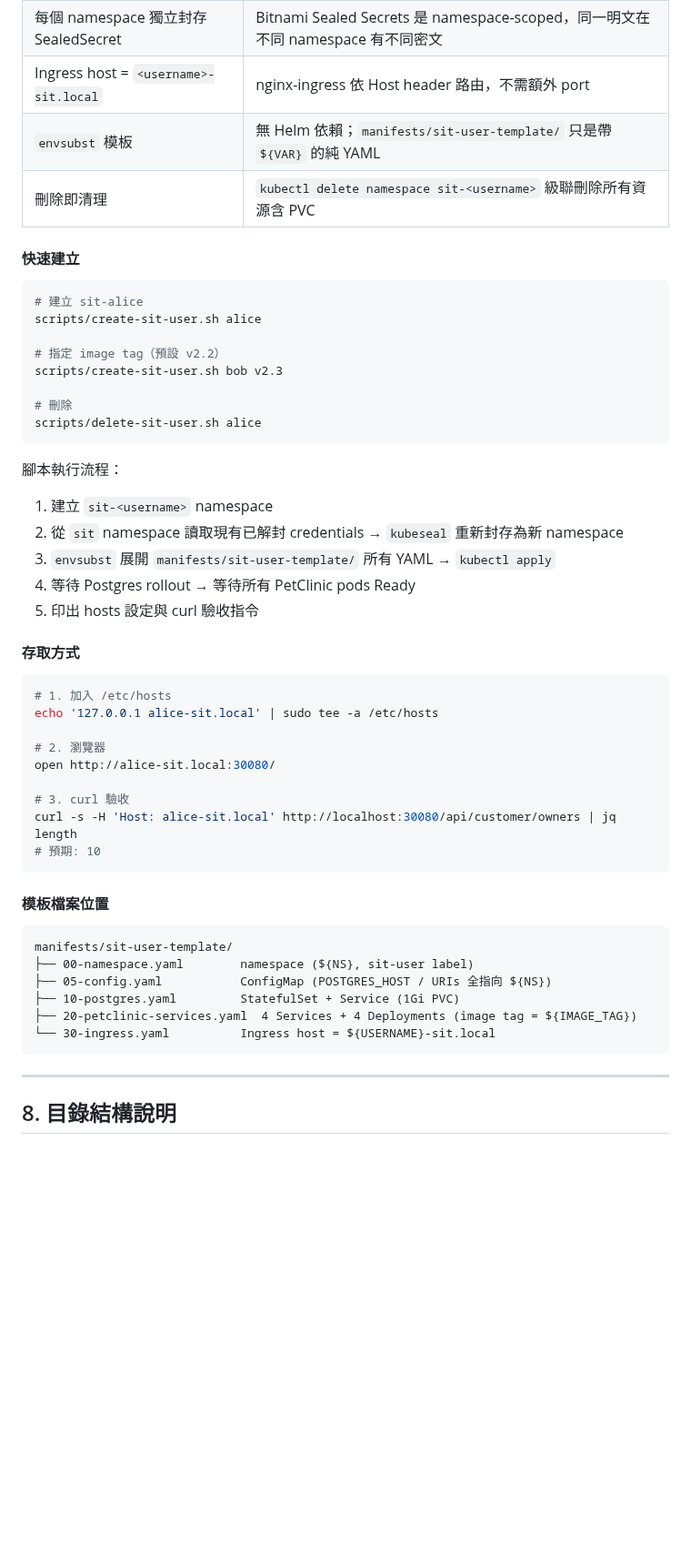
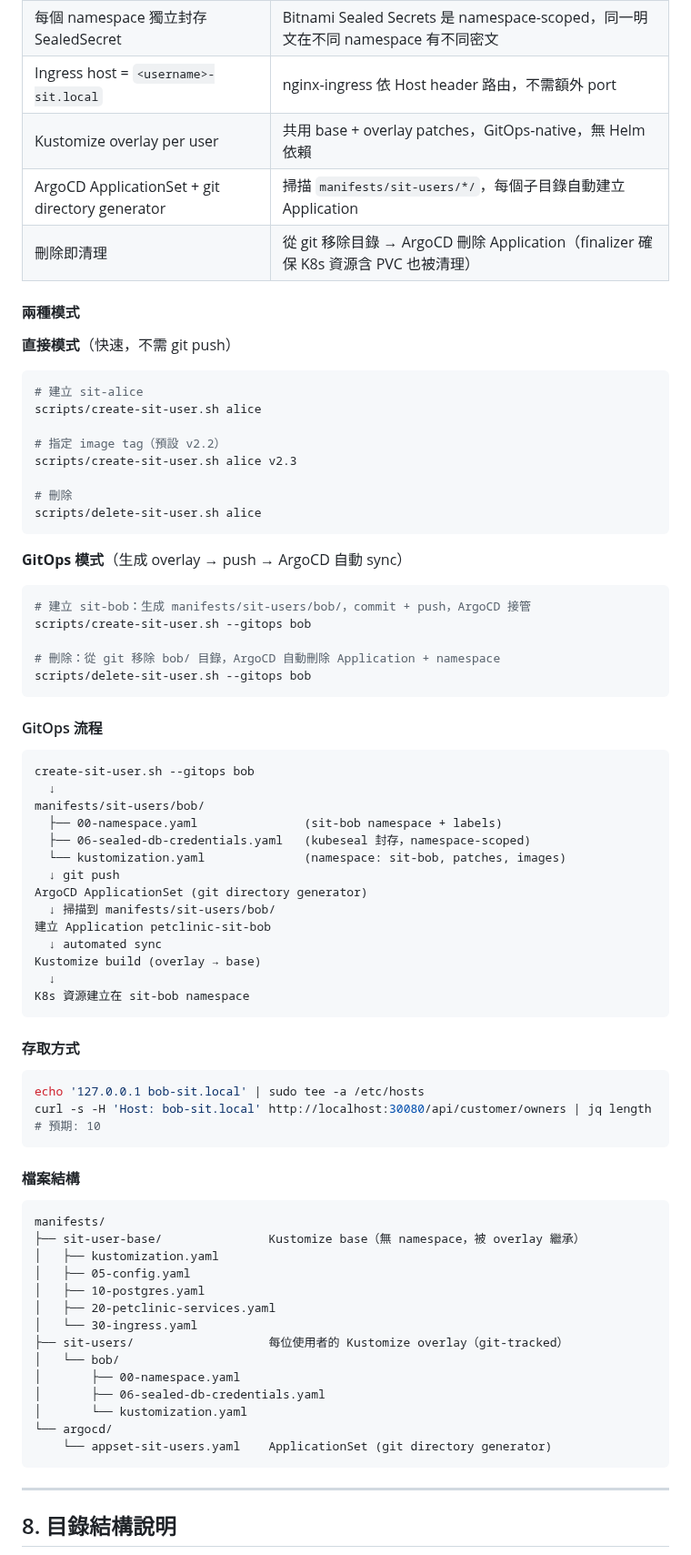
Before and after one commit to ChunPingWang/pre-site-tutorial, a Markdown page: README.md, the part around one of its changes. Shown at 91% size. Drawn GitHub-style; blank space fills up the shorter version.

Commit message:
v2.3 ArgoCD ApplicationSet: README 更新 — §7.8 ApplicationSet 章節
擴充 §7.8 說明 GitOps 模式（--gitops flag）與 ApplicationSet 架構：
- 設計原則表格加入 Kustomize overlay 和 ApplicationSet 決策
- 新增兩種模式對比（直接 / GitOps）
- 新增 GitOps 流程圖（create script → git → ApplicationSet → Application → K8s）
- 更新 §8 目錄結構（加入 argocd/appset-sit-users.yaml、sit-user-base/、sit-users/）

Co-Authored-By: Claude Sonnet 4.6 <noreply@anthropic.com>

````diff
--- a/README.md
+++ b/README.md
@@ -984,52 +984,77 @@ kubectl get secret petclinic-db-credentials -n pre-sit \
 | namespace = `sit-<username>` | K8s namespace 是最便宜的隔離邊界 |
 | 每個 namespace 獨立封存 SealedSecret | Bitnami Sealed Secrets 是 namespace-scoped，同一明文在不同 namespace 有不同密文 |
 | Ingress host = `<username>-sit.local` | nginx-ingress 依 Host header 路由，不需額外 port |
-| `envsubst` 模板 | 無 Helm 依賴；`manifests/sit-user-template/` 只是帶 `${VAR}` 的純 YAML |
-| 刪除即清理 | `kubectl delete namespace sit-<username>` 級聯刪除所有資源含 PVC |
+| Kustomize overlay per user | 共用 base + overlay patches，GitOps-native，無 Helm 依賴 |
+| ArgoCD ApplicationSet + git directory generator | 掃描 `manifests/sit-users/*/`，每個子目錄自動建立 Application |
+| 刪除即清理 | 從 git 移除目錄 → ArgoCD 刪除 Application（finalizer 確保 K8s 資源含 PVC 也被清理） |
 
-#### 快速建立
+#### 兩種模式
 
+**直接模式**（快速，不需 git push）
 ```bash
 # 建立 sit-alice
 scripts/create-sit-user.sh alice
 
 # 指定 image tag（預設 v2.2）
-scripts/create-sit-user.sh bob v2.3
+scripts/create-sit-user.sh alice v2.3
 
 # 刪除
 scripts/delete-sit-user.sh alice
 ```
 
-腳本執行流程：
-1. 建立 `sit-<username>` namespace
-2. 從 `sit` namespace 讀取現有已解封 credentials → `kubeseal` 重新封存為新 namespace
-3. `envsubst` 展開 `manifests/sit-user-template/` 所有 YAML → `kubectl apply`
-4. 等待 Postgres rollout → 等待所有 PetClinic pods Ready
-5. 印出 hosts 設定與 curl 驗收指令
+**GitOps 模式**（生成 overlay → push → ArgoCD 自動 sync）
+```bash
+# 建立 sit-bob：生成 manifests/sit-users/bob/，commit + push，ArgoCD 接管
+scripts/create-sit-user.sh --gitops bob
+
+# 刪除：從 git 移除 bob/ 目錄，ArgoCD 自動刪除 Application + namespace
+scripts/delete-sit-user.sh --gitops bob
+```
+
+#### GitOps 流程
+
+```
+create-sit-user.sh --gitops bob
+  ↓
+manifests/sit-users/bob/
+  ├── 00-namespace.yaml               (sit-bob namespace + labels)
+  ├── 06-sealed-db-credentials.yaml   (kubeseal 封存，namespace-scoped)
+  └── kustomization.yaml              (namespace: sit-bob, patches, images)
+  ↓ git push
+ArgoCD ApplicationSet (git directory generator)
+  ↓ 掃描到 manifests/sit-users/bob/
+建立 Application petclinic-sit-bob
+  ↓ automated sync
+Kustomize build (overlay → base)
+  ↓
+K8s 資源建立在 sit-bob namespace
+```
 
 #### 存取方式
 
 ```bash
-# 1. 加入 /etc/hosts
-echo '127.0.0.1 alice-sit.local' | sudo tee -a /etc/hosts
-
-# 2. 瀏覽器
-open http://alice-sit.local:30080/
-
-# 3. curl 驗收
-curl -s -H 'Host: alice-sit.local' http://localhost:30080/api/customer/owners | jq length
+echo '127.0.0.1 bob-sit.local' | sudo tee -a /etc/hosts
+curl -s -H 'Host: bob-sit.local' http://localhost:30080/api/customer/owners | jq length
 # 預期: 10
 ```
 
-#### 模板檔案位置
+#### 檔案結構
 
 ```
-manifests/sit-user-template/
-├── 00-namespace.yaml        namespace (${NS}, sit-user label)
-├── 05-config.yaml           ConfigMap (POSTGRES_HOST / URIs 全指向 ${NS})
-├── 10-postgres.yaml         StatefulSet + Service (1Gi PVC)
-├── 20-petclinic-services.yaml  4 Services + 4 Deployments (image tag = ${IMAGE_TAG})
-└── 30-ingress.yaml          Ingress host = ${USERNAME}-sit.local
+manifests/
+├── sit-user-base/               Kustomize base（無 namespace，被 overlay 繼承）
+│   ├── kustomization.yaml
+│   ├── 05-config.yaml
+│   ├── 10-postgres.yaml
+│   ├── 20-petclinic-services.yaml
+│   └── 30-ingress.yaml
+├── sit-users/                   每位使用者的 Kustomize overlay（git-tracked）
+│   └── bob/
+│       ├── 00-namespace.yaml
+│       ├── 06-sealed-db-credentials.yaml
+│       └── kustomization.yaml
+└── argocd/
+    └── appset-sit-users.yaml    ApplicationSet (git directory generator)
 ```
 
 ---
````
Also changed, not shown: other parts of README.md (+21 -6 lines).
